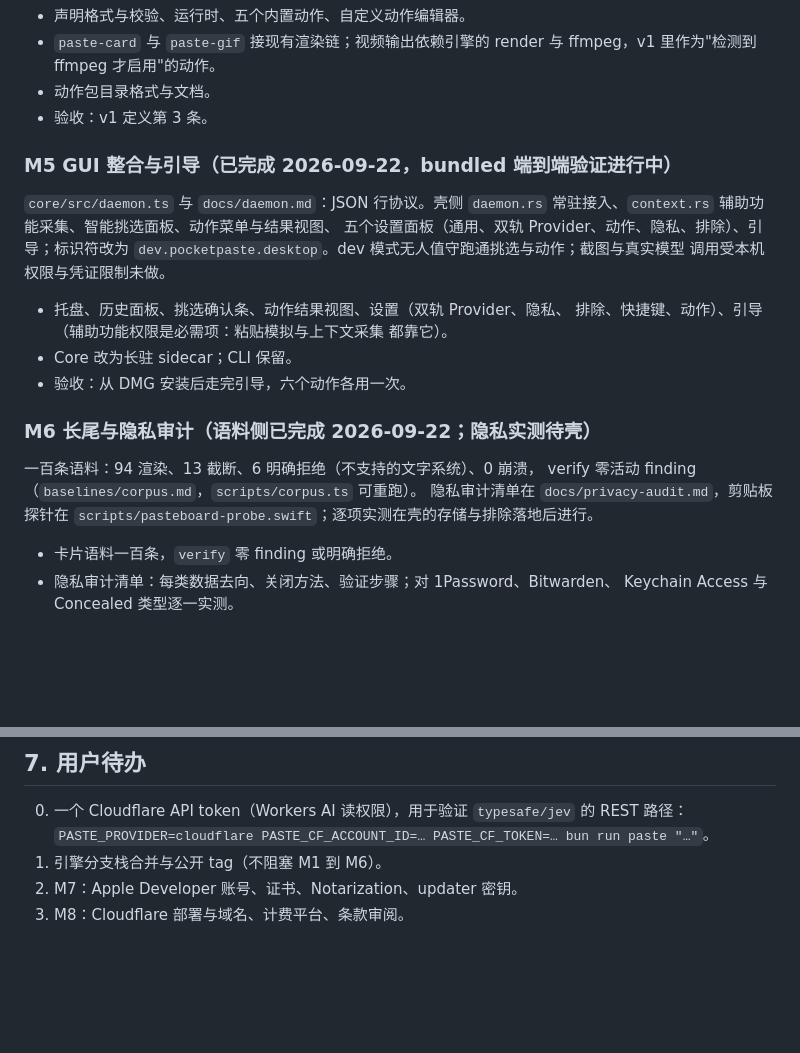
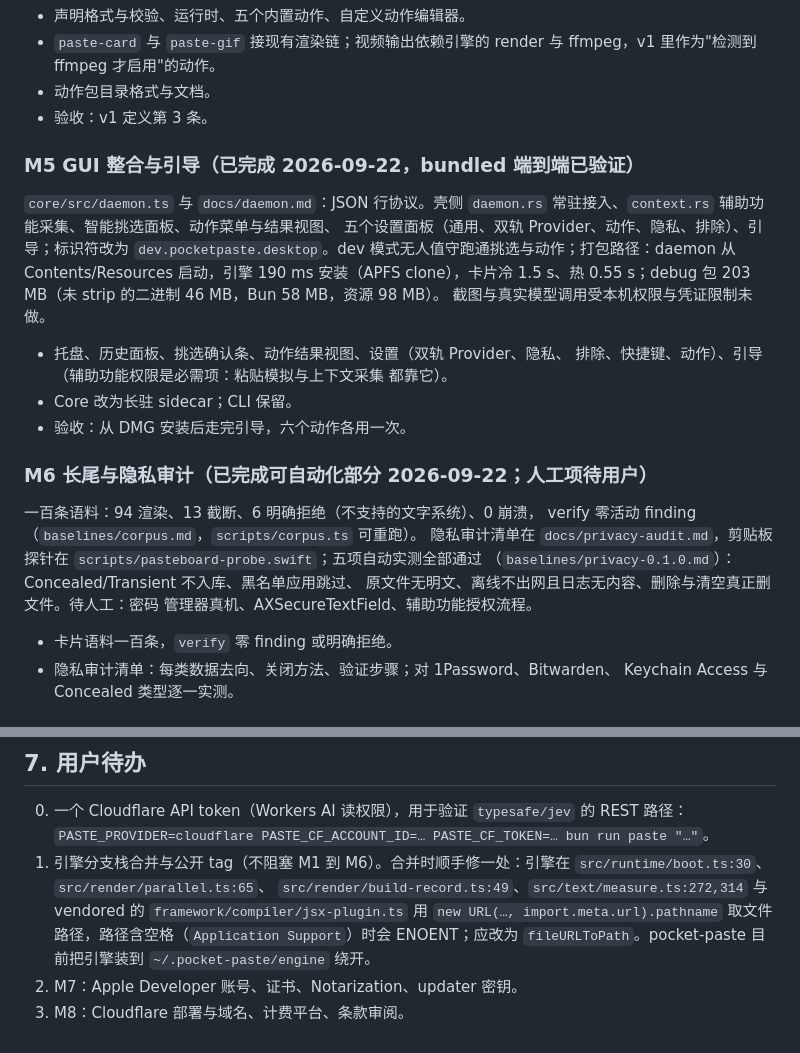
Before and after one commit to anelikes/peesuto, a Markdown page: PLAN.md, 2 parts joined by grey strips. GitHub-like rendering; blank space fills up the shorter version.

Commit message:
docs(plan): packaged path and privacy automation closed out; engine fileURLToPath sites listed for the merge
Co-Authored-By: Claude Fable 5.1 <noreply@anthropic.com>

```diff
--- a/PLAN.md
+++ b/PLAN.md
@@ -195,13 +195,15 @@ Cloudflare token 验证 REST；本机 Ollama 验证翻译。
 - 动作包目录格式与文档。
 - 验收：v1 定义第 3 条。
 
-### M5 GUI 整合与引导（已完成 2026-09-22，bundled 端到端验证进行中）
+### M5 GUI 整合与引导（已完成 2026-09-22，bundled 端到端已验证）
 
 `core/src/daemon.ts` 与 `docs/daemon.md`：JSON 行协议。壳侧 `daemon.rs`
 常驻接入、`context.rs` 辅助功能采集、智能挑选面板、动作菜单与结果视图、
 五个设置面板（通用、双轨 Provider、动作、隐私、排除）、引导；标识符改为
-`dev.pocketpaste.desktop`。dev 模式无人值守跑通挑选与动作；截图与真实模型
-调用受本机权限与凭证限制未做。
+`dev.pocketpaste.desktop`。dev 模式无人值守跑通挑选与动作；打包路径：daemon 从
+Contents/Resources 启动，引擎 190 ms 安装（APFS clone），卡片冷 1.5 s、热
+0.55 s；debug 包 203 MB（未 strip 的二进制 46 MB，Bun 58 MB，资源 98 MB）。
+截图与真实模型调用受本机权限与凭证限制未做。
 
 - 托盘、历史面板、挑选确认条、动作结果视图、设置（双轨 Provider、隐私、
   排除、快捷键、动作）、引导（辅助功能权限是必需项：粘贴模拟与上下文采集
@@ -209,12 +211,15 @@ Cloudflare token 验证 REST；本机 Ollama 验证翻译。
 - Core 改为长驻 sidecar；CLI 保留。
 - 验收：从 DMG 安装后走完引导，六个动作各用一次。
 
-### M6 长尾与隐私审计（语料侧已完成 2026-09-22；隐私实测待壳）
+### M6 长尾与隐私审计（已完成可自动化部分 2026-09-22；人工项待用户）
 
 一百条语料：94 渲染、13 截断、6 明确拒绝（不支持的文字系统）、0 崩溃，
 verify 零活动 finding（`baselines/corpus.md`，`scripts/corpus.ts` 可重跑）。
 隐私审计清单在 `docs/privacy-audit.md`，剪贴板探针在
-`scripts/pasteboard-probe.swift`；逐项实测在壳的存储与排除落地后进行。
+`scripts/pasteboard-probe.swift`；五项自动实测全部通过
+（`baselines/privacy-0.1.0.md`）：Concealed/Transient 不入库、黑名单应用跳过、
+原文件无明文、离线不出网且日志无内容、删除与清空真正删文件。待人工：密码
+管理器真机、AXSecureTextField、辅助功能授权流程。
 
 - 卡片语料一百条，`verify` 零 finding 或明确拒绝。
 - 隐私审计清单：每类数据去向、关闭方法、验证步骤；对 1Password、Bitwarden、
@@ -262,6 +267,11 @@ LICENSE、CONTRIBUTING、SECURITY、隐私说明；GitHub Actions 出未签名 D
 0. 一个 Cloudflare API token（Workers AI 读权限），用于验证 `typesafe/jev`
    的 REST 路径：`PASTE_PROVIDER=cloudflare PASTE_CF_ACCOUNT_ID=… PASTE_CF_TOKEN=…
    bun run paste "…"`。
-1. 引擎分支栈合并与公开 tag（不阻塞 M1 到 M6）。
+1. 引擎分支栈合并与公开 tag（不阻塞 M1 到 M6）。合并时顺手修一处：引擎在
+   `src/runtime/boot.ts:30`、`src/render/parallel.ts:65`、
+   `src/render/build-record.ts:49`、`src/text/measure.ts:272,314` 与 vendored
+   的 `framework/compiler/jsx-plugin.ts` 用 `new URL(…, import.meta.url).pathname`
+   取文件路径，路径含空格（`Application Support`）时会 ENOENT；应改为
+   `fileURLToPath`。pocket-paste 目前把引擎装到 `~/.pocket-paste/engine` 绕开。
 2. M7：Apple Developer 账号、证书、Notarization、updater 密钥。
 3. M8：Cloudflare 部署与域名、计费平台、条款审阅。
```
